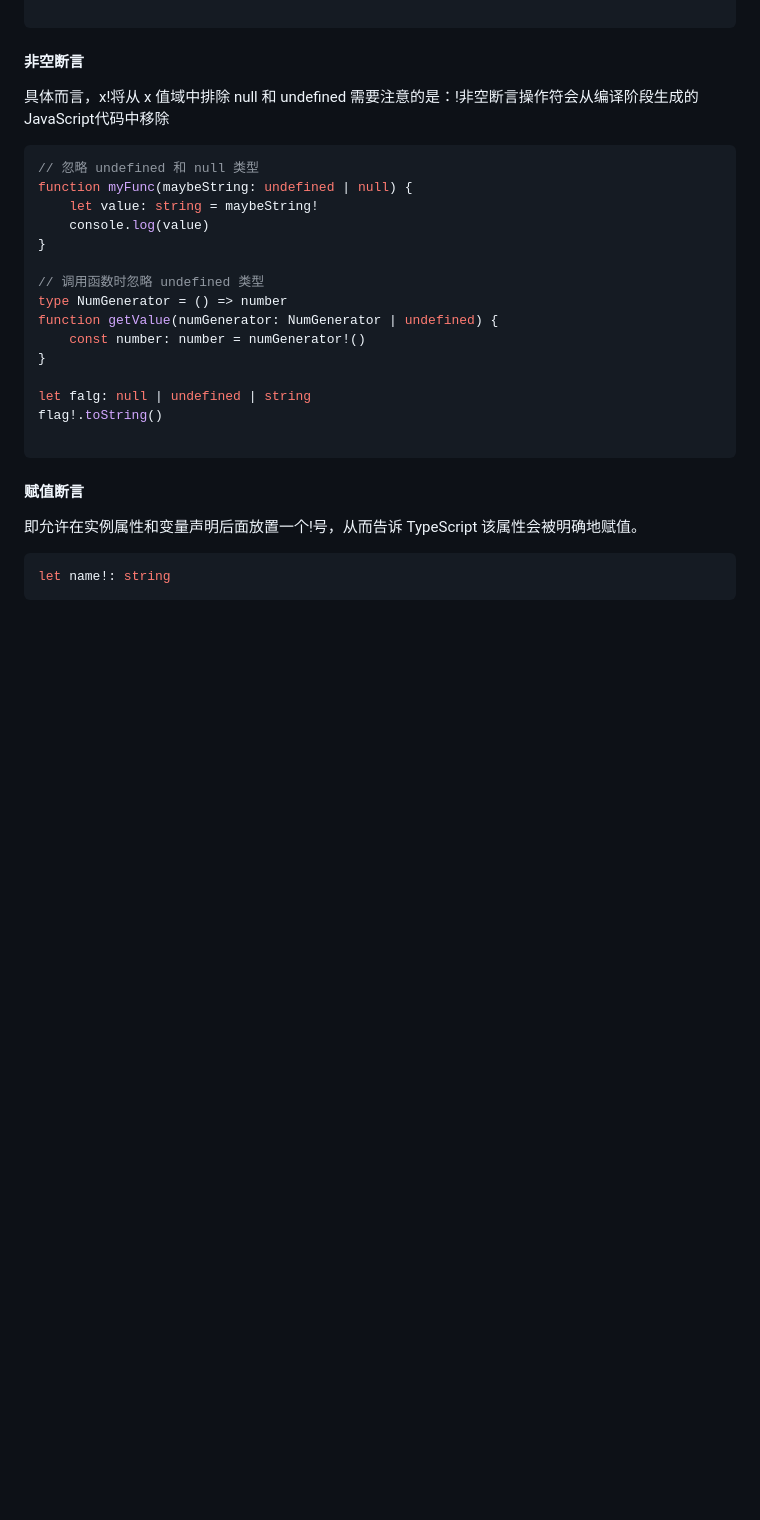
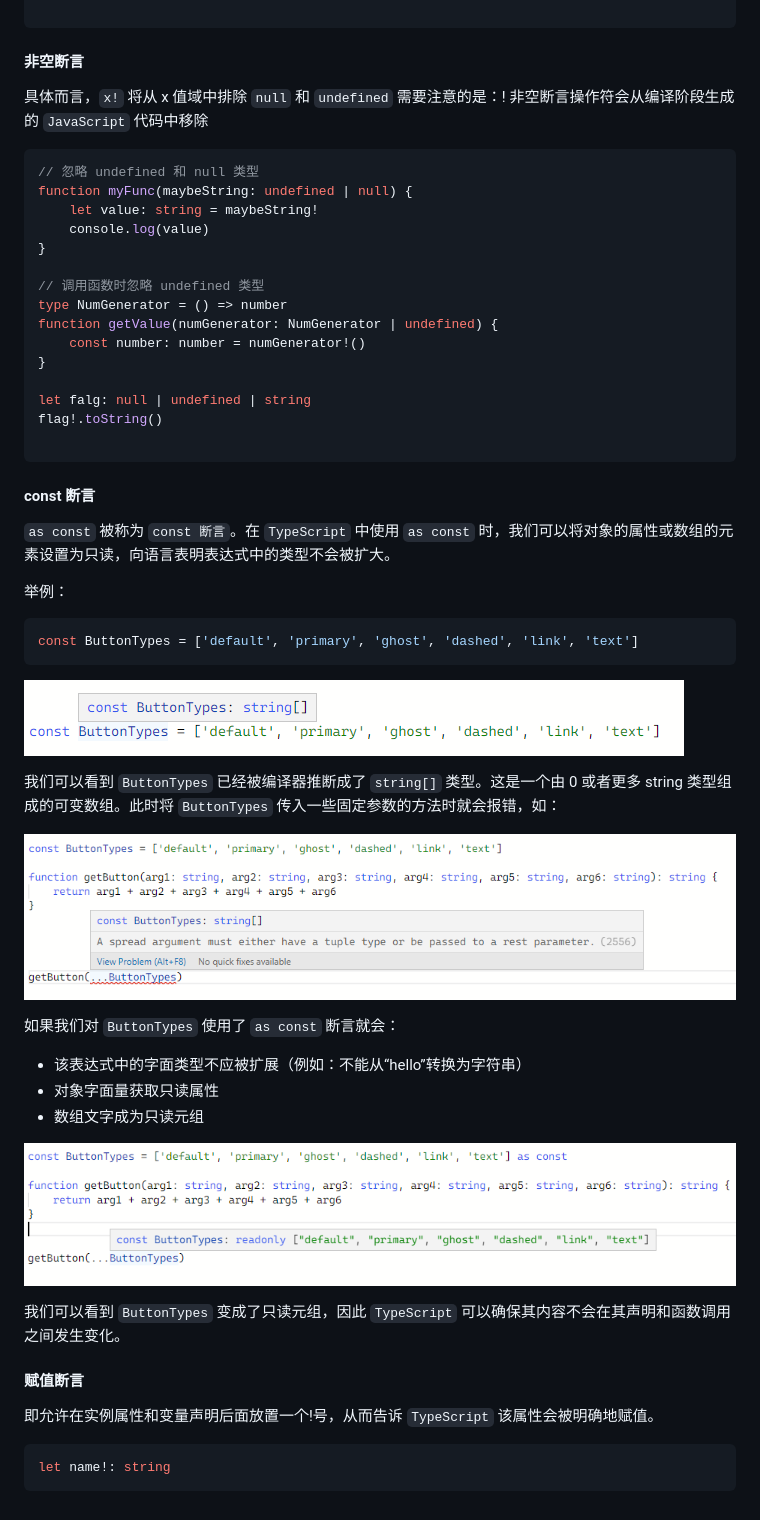
Before and after one commit to DBAAZzz/data-structure, a Markdown page: typescript-doc/断言.md, the part around the change printed below. Rendered like a GitHub page; pictures changed too: images/1397e202ee0c36a8cfc9cf1bcc224d1a7ebd5895107c2dce275ca63a39d45caa.png (added), images/c50d6c45d1982d780035842d3c548bc86852f521640706f2dc4fa27b61d6e1e3.png (added), images/faa607340f32d940030e756b672fec1c50c1cf8bcf827e390a5b8c12c8f50a66.png (added); blank space fills up the shorter version.

````diff
--- a/typescript-doc/断言.md
+++ b/typescript-doc/断言.md
@@ -39,8 +39,8 @@ function handlerAgain(event: Event) {
 
 #### 非空断言
 
-具体而言，x!将从 x 值域中排除 null 和 undefined
-需要注意的是：!非空断言操作符会从编译阶段生成的JavaScript代码中移除
+具体而言，`x!` 将从 x 值域中排除 `null` 和 `undefined`
+需要注意的是：! 非空断言操作符会从编译阶段生成的 `JavaScript` 代码中移除
 
 
 ``` ts
@@ -61,9 +61,38 @@ flag!.toString()
 
 ```
 
+#### const 断言
+
+`as const` 被称为 `const 断言`。在 `TypeScript` 中使用 `as const` 时，我们可以将对象的属性或数组的元素设置为只读，向语言表明表达式中的类型不会被扩大。
+
+举例：
+
+```typescript
+const ButtonTypes = ['default', 'primary', 'ghost', 'dashed', 'link', 'text']
+```
+
+![图 1](../images/faa607340f32d940030e756b672fec1c50c1cf8bcf827e390a5b8c12c8f50a66.png)
+
+
+我们可以看到 `ButtonTypes` 已经被编译器推断成了 `string[]` 类型。这是一个由 0 或者更多 string 类型组成的可变数组。此时将 `ButtonTypes` 传入一些固定参数的方法时就会报错，如：
+
+![图 3](../images/c50d6c45d1982d780035842d3c548bc86852f521640706f2dc4fa27b61d6e1e3.png)
+
+
+如果我们对 `ButtonTypes` 使用了 `as const` 断言就会：
+
+- 该表达式中的字面类型不应被扩展（例如：不能从“hello”转换为字符串）
+- 对象字面量获取只读属性
+- 数组文字成为只读元组
+
+![图 4](../images/1397e202ee0c36a8cfc9cf1bcc224d1a7ebd5895107c2dce275ca63a39d45caa.png)
+
+我们可以看到 `ButtonTypes` 变成了只读元组，因此 `TypeScript` 可以确保其内容不会在其声明和函数调用之间发生变化。
+
+
 #### 赋值断言
 
-即允许在实例属性和变量声明后面放置一个!号，从而告诉 TypeScript 该属性会被明确地赋值。
+即允许在实例属性和变量声明后面放置一个!号，从而告诉 `TypeScript` 该属性会被明确地赋值。
 
 ```ts
 let name!: string
````
Also changed, not shown: other parts of typescript-doc/断言.md (+1 -1 lines).
